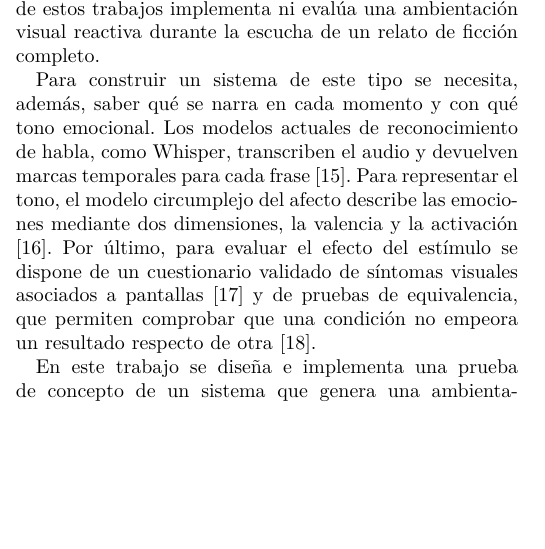
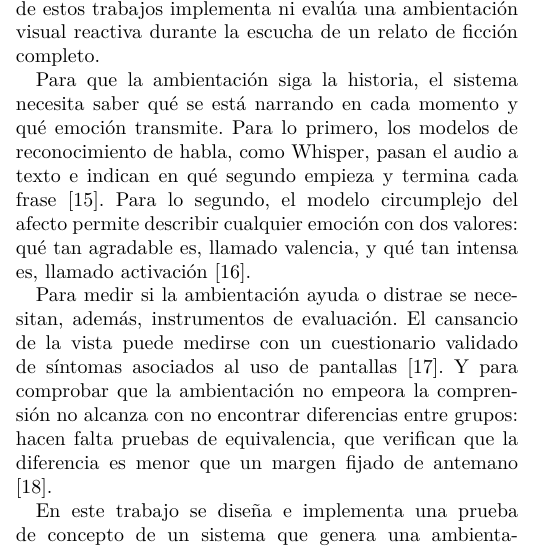
Before and after one commit to bernarditarobles/Prototipo-audiolibro, a LaTeX paper (paper/pruebas de proyecto.tex): part of one column of page 1 of 7, cut so that both start at the same text, the shorter picture padded with empty space. Compiled offline with pdfLaTeX; a missing font is replaced by an installed copy or a similar font; a LaTeX package or settings file that is missing is left out.

Commit message:
Paper: separar y aclarar el párrafo de herramientas en la introducción
Co-Authored-By: Claude Opus 5.5 <noreply@anthropic.com>
Claude-Session: https://claude.ai/code/session_011C6L85DeL9CWryjNQqcVnx

```diff
--- a/paper/pruebas de proyecto.tex
+++ b/paper/pruebas de proyecto.tex
@@ -28,7 +28,9 @@ La experiencia de escuchar una historia no se limita a comprenderla. El concepto
 
 Para acompañar una actividad sin interrumpirla, los \textit{ambient displays} comunican información mediante cambios sutiles de luz y color que se procesan en el trasfondo de la atención \cite{wisneski1998}. Existen sistemas que transforman rasgos de una señal de audio en una escena visual en tiempo real, evaluados con fragmentos musicales breves \cite{graf2021}, y estudios sobre el efecto del matiz, la saturación y el brillo sobre la emoción, realizados con colores fijos \cite{wilmsoberfeld2018}. Ninguno de estos trabajos implementa ni evalúa una ambientación visual reactiva durante la escucha de un relato de ficción completo.
 
-Para construir un sistema de este tipo se necesita, además, saber qué se narra en cada momento y con qué tono emocional. Los modelos actuales de reconocimiento de habla, como Whisper, transcriben el audio y devuelven marcas temporales para cada frase \cite{radford2023}. Para representar el tono, el modelo circumplejo del afecto describe las emociones mediante dos dimensiones, la valencia y la activación \cite{russell1980}. Por último, para evaluar el efecto del estímulo se dispone de un cuestionario validado de síntomas visuales asociados a pantallas \cite{segui2015} y de pruebas de equivalencia, que permiten comprobar que una condición no empeora un resultado respecto de otra \cite{lakens2017}.
+Para que la ambientación siga la historia, el sistema necesita saber qué se está narrando en cada momento y qué emoción transmite. Para lo primero, los modelos de reconocimiento de habla, como Whisper, pasan el audio a texto e indican en qué segundo empieza y termina cada frase \cite{radford2023}. Para lo segundo, el modelo circumplejo del afecto permite describir cualquier emoción con dos valores: qué tan agradable es, llamado valencia, y qué tan intensa es, llamado activación \cite{russell1980}.
+
+Para medir si la ambientación ayuda o distrae se necesitan, además, instrumentos de evaluación. El cansancio de la vista puede medirse con un cuestionario validado de síntomas asociados al uso de pantallas \cite{segui2015}. Y para comprobar que la ambientación no empeora la comprensión no alcanza con no encontrar diferencias entre grupos: hacen falta pruebas de equivalencia, que verifican que la diferencia es menor que un margen fijado de antemano \cite{lakens2017}.
 
 En este trabajo se diseña e implementa una prueba de concepto de un sistema que genera una ambientación visual reactiva sincronizada con la narración de un audiolibro, y se propone un diseño experimental para evaluar su efecto sobre la comprensión, la inmersión y la fatiga visual del oyente en comparación con la escucha sin estímulo visual. A partir de la literatura se derivan cinco requisitos para el estímulo: no exigir interacción, cambiar de forma lenta y sutil, no mostrar figuras, responder al contenido de la historia y usar una saturación y un brillo moderados. El sistema opera en dos etapas. En la primera, que se ejecuta una sola vez por libro, transcribe el audio con marcas temporales, agrupa las frases en segmentos de al menos 20~segundos y asigna a cada segmento una valencia y una activación mediante un modelo de lenguaje. En la segunda, un reproductor web traduce esos valores en tiempo real a una ambientación de luz difusa: la valencia desplaza el matiz y la activación controla la saturación y la luminosidad, con transiciones lentas y una leve modulación según la intensidad de la voz, mientras una tarjeta muestra la portada y el avance de la obra. La prueba de concepto se aplica a \textit{La mujer alta}, de Pedro Antonio de Alarcón, en una grabación de 36 minutos, y se verifican la sincronización del estímulo con la narración y la fluidez de la animación durante la sesión completa. Por último, se propone un experimento entre sujetos con tres condiciones (sin estímulo, ambientación mínima y ambientación llamativa) para medir la comprensión, la inmersión y la fatiga visual.
 
```
